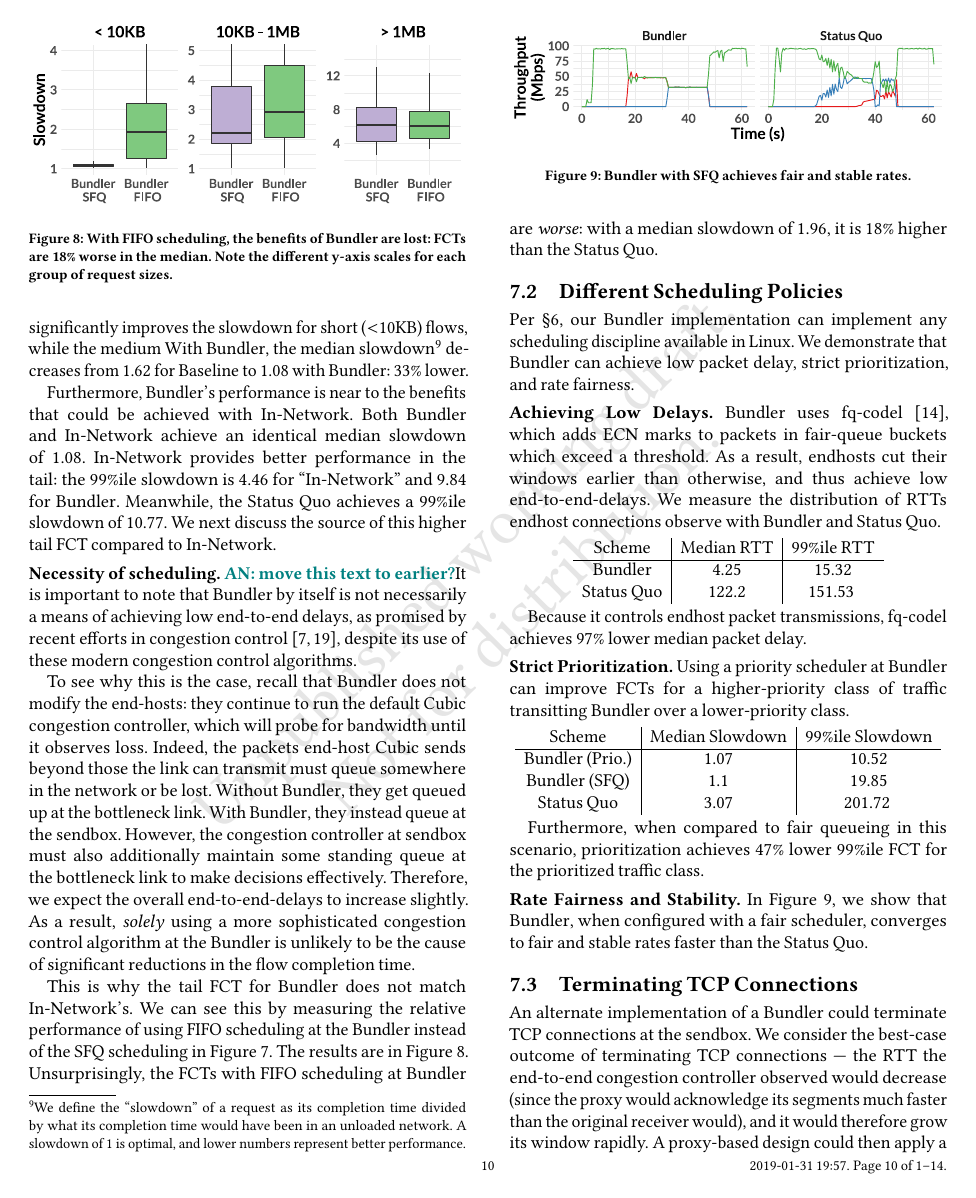
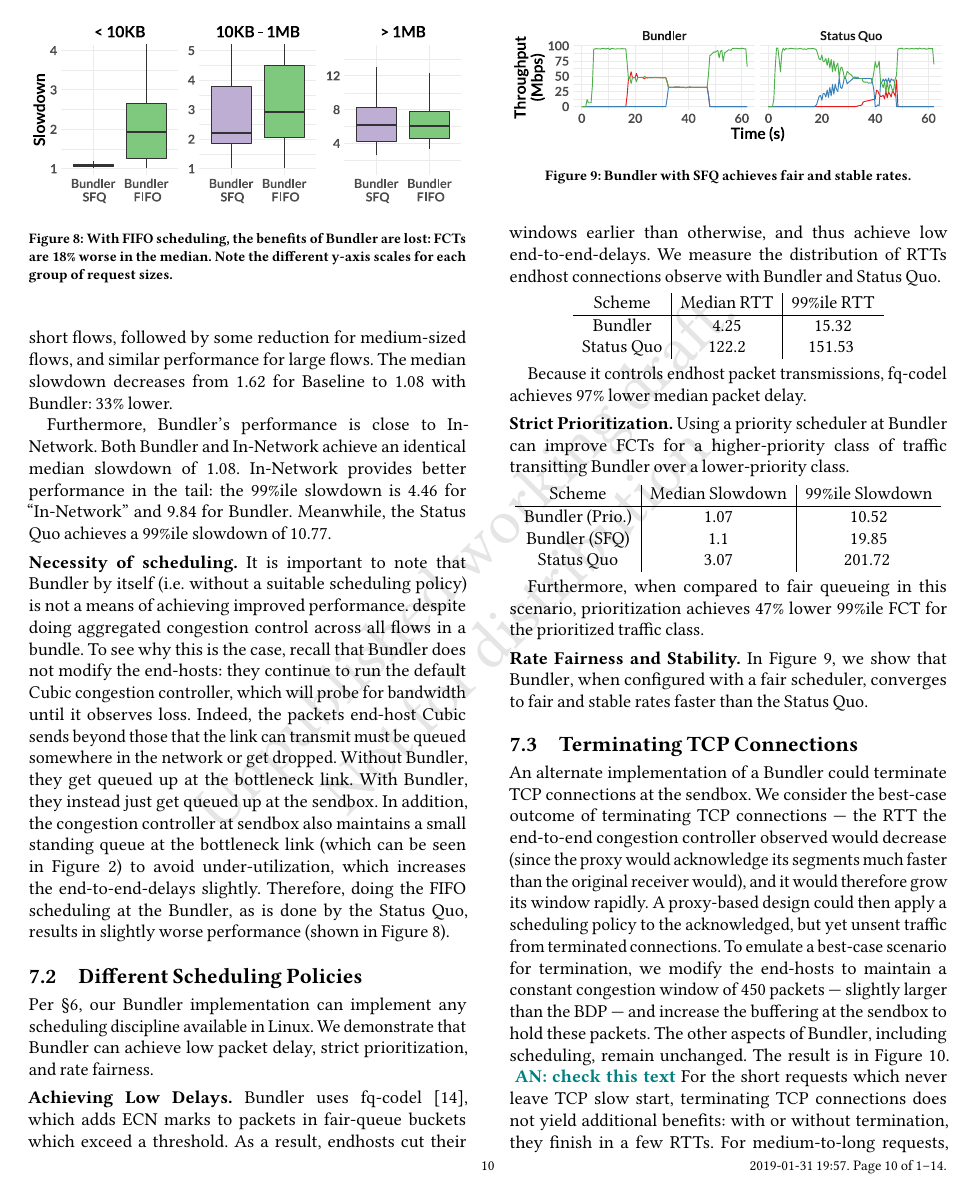
Before and after one commit to akshayknarayan/bundler-paper, a LaTeX paper (bundler-sigcomm19.tex, which reads eval.tex): page 10 of 14. Compiled offline with pdfLaTeX.

Commit message:
Updates from ShareLaTeX

```diff
--- a/eval.tex
+++ b/eval.tex
@@ -70,30 +70,30 @@ As is expected from the use of fair queuing, \name is able to achieve significan
-\name, using fair queueing, significantly improves the slowdown for short ($<$10KB) flows, while the medium
-With \name, the median slowdown\footnote{We define the ``slowdown'' of a request as its completion time divided by what its completion time would have been in an unloaded network. A slowdown of $1$ is optimal, and lower numbers represent better performance.}
+As is expected from the use of fair queuing, \name is able to achieve significant reductions in the slowdown for short flows, followed by some reduction for medium-sized flows, and similar performance for large flows.
+%\name, using fair queueing, significantly improves the slowdown for short ($<$10KB) flows, while the medium
+The median slowdown
+%\footnote{We define the ``slowdown'' of a request as its completion time divided by what its completion time would have been in an unloaded network. A slowdown of $1$ is optimal, and lower numbers represent better performance.}
 decreases from \overviewBenefitsBaselineMedian
 for Baseline to \overviewBenefitsBundlerMedian
 with \name: \overviewBenefitsBundlerMedianImprovement
 lower.
 
-Furthermore, \name's performance is near to the benefits that could be achieved with \optimal.
+Furthermore, \name's performance is close to \optimal.
 Both \name and \optimal achieve an identical median slowdown of \overviewBenefitsBundlerMedian.
 \optimal provides better performance in the tail: the $99\%$ile slowdown is \overviewBenefitsOptimalTail for ``\optimal'' and \overviewBenefitsBundlerTail for \name.
 Meanwhile, the \baseline achieves a $99\%$ile slowdown of \overviewBenefitsBaselineTail.
-We next discuss the source of this higher tail FCT compared to \optimal.
+%We next discuss the source of this higher tail FCT compared to \optimal.
 
-\paragrapha{Necessity of scheduling} \an{move this text to earlier?}It is important to note that \name by itself is not necessarily a means of achieving low end-to-end delays, as promised by recent efforts in congestion control~\cite{copa, nimbus}, despite its use of these modern congestion control algorithms.
-
+\paragrapha{Necessity of scheduling} It is important to note that \name by itself (i.e. without a suitable scheduling policy) is not a means of achieving improved performance.
+%as promised by recent efforts in congestion control~\cite{copa, nimbus},
+despite doing aggregated congestion control across all flows in a bundle.
 To see why this is the case, recall that \name does not modify the end-hosts: they continue to run the default Cubic congestion controller, which will probe for bandwidth until it observes loss.
-Indeed, the packets end-host Cubic sends beyond those the link can transmit must queue somewhere in the network or be lost. Without \name, they get queued up at the bottleneck link.
-With \name, they instead queue at the \inbox.
-However, the congestion controller at \inbox must also additionally maintain some standing queue at the bottleneck link to make decisions effectively.
-Therefore, we expect the overall end-to-end-delays to increase slightly.
-As a result, \emph{solely} using a more sophisticated congestion control algorithm at the \name is unlikely to be the cause of significant reductions in the flow completion time.
+Indeed, the packets end-host Cubic sends beyond those that the link can transmit must be queued somewhere in the network or get dropped. Without \name, they get queued up at the bottleneck link. With \name, they instead just get queued up at the \inbox. In addition, the congestion controller at \inbox also maintains a small standing queue at the bottleneck link (which can be seen in Figure~\ref{fig:design:shift-bottleneck}) to avoid under-utilization, which increases the end-to-end-delays slightly. Therefore, doing the FIFO scheduling at the \name, as is done by the \baseline, results in slightly worse performance (shown in Figure~\ref{fig:eval:fifo}).
+%As a result, \emph{solely} using a more sophisticated congestion control algorithm at the \name is unlikely to be the cause of significant reductions in the flow completion time.
 
 \input{fifo-not-enough}
-This is why the tail FCT for \name does not match \optimal's.
-We can see this by measuring the relative performance of using FIFO scheduling at the \name instead of the SFQ scheduling in Figure~\ref{fig:eval:best}.
-The results are in Figure~\ref{fig:eval:fifo}.
-Unsurprisingly, the FCTs with FIFO scheduling at \name are \emph{worse}: with a median slowdown of \overviewBenefitsFifoMedian, it is \overviewBenefitsFifoWorse higher than the \baseline.
+% This is why the tail FCT for \name does not match \optimal's.
+% We can see this by measuring the relative performance of using FIFO scheduling at the \name instead of the SFQ scheduling in Figure~\ref{fig:eval:best}.
+% The results are in Figure~\ref{fig:eval:fifo}.
+% Unsurprisingly, the FCTs with FIFO scheduling at \name are \emph{worse}: with a median slowdown of \overviewBenefitsFifoMedian, it is \overviewBenefitsFifoWorse higher than the \baseline.
 
 \subsection{Different Scheduling Policies}\label{s:eval:policies}
 Per \S\ref{s:impl}, our \name implementation can implement any scheduling discipline available in Linux. We demonstrate that \name can achieve low packet delay, strict prioritization, and rate fairness.
```
Also changed, not shown: eval.tex (16 more changed lines).
